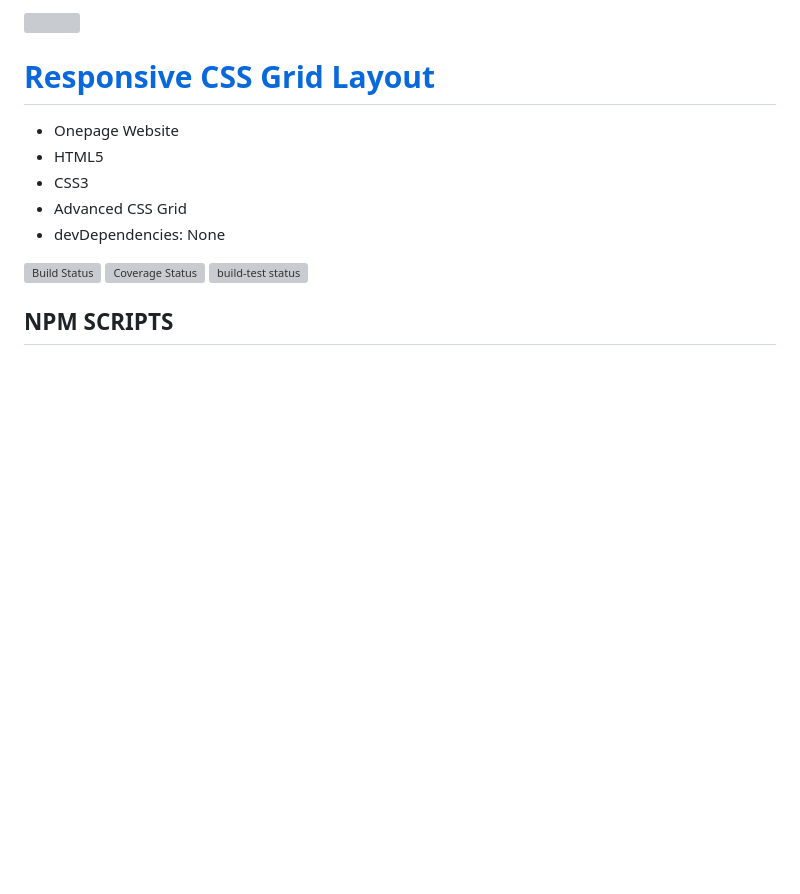
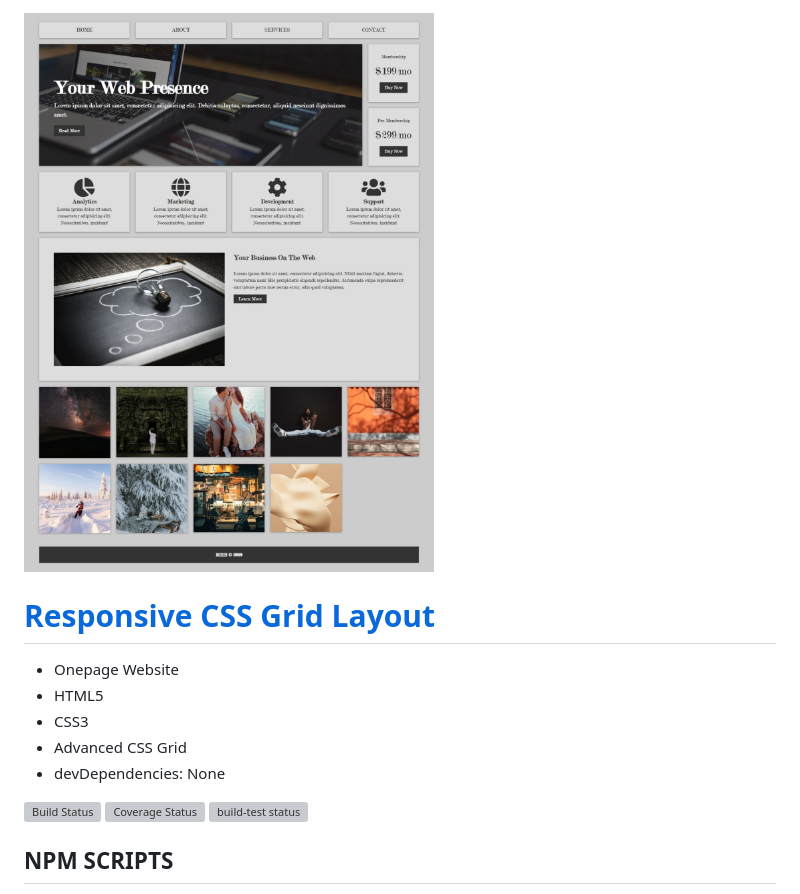
Before and after one commit to mahmudul-hasan-bijoy/responsive-css-grid-template, a Markdown page: README.md, the part around the change. Rendered like a GitHub page; pictures changed too: assets/img/screenshot.jpeg (added); blank space fills up the shorter version; grey boxes are pictures that could not be loaded.

Commit message:
last update

```diff
--- a/README.md
+++ b/README.md
@@ -1,4 +1,4 @@
-<img src="assets/img/screenshot.png" title="Responsive CSS Grid Layout">
+<img src="assets/img/screenshot.jpeg" title="Responsive CSS Grid Layout">
 
 # <a href="https://mahmudul-hasan-bijoy.github.io/responsive-css-grid-template/" target="_blank">Responsive CSS Grid Layout</a><br>
 
```
